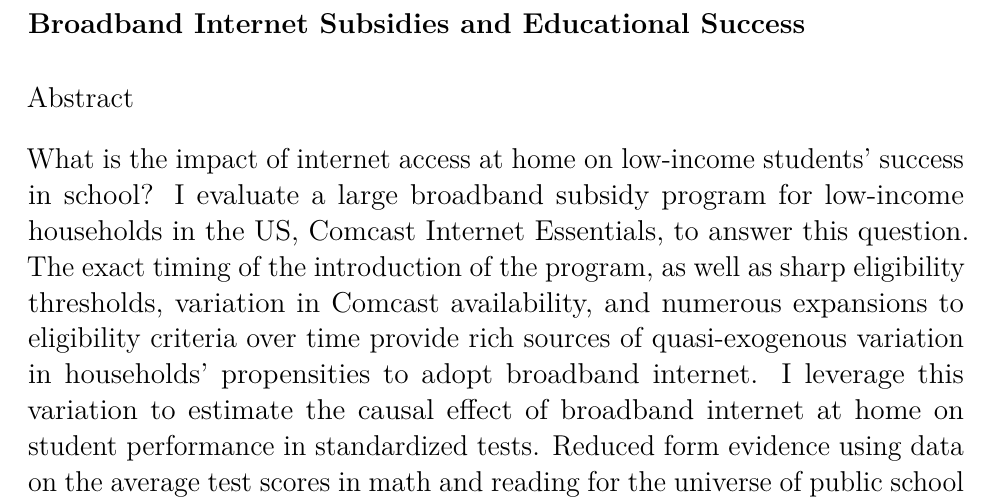
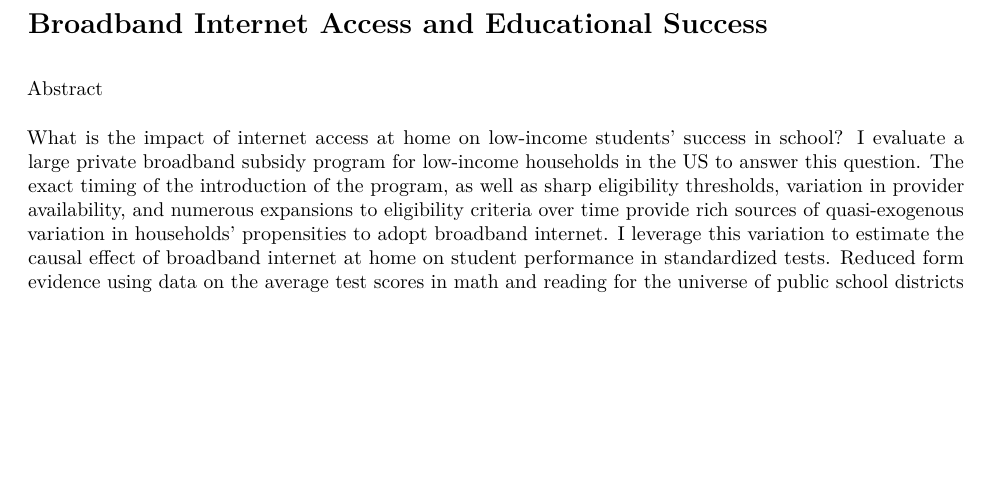
Before and after one commit to SarahEichm/saraheichmeyer.com, a LaTeX document (Abstract_BroadbandEducation.tex): part of the page, cut so that both start at the same text, the shorter picture padded with empty space. Compiled offline with pdfLaTeX.

Commit message:
fixed abstract

```diff
--- a/Abstract_BroadbandEducation.tex
+++ b/Abstract_BroadbandEducation.tex
@@ -46,14 +46,16 @@
 
 \usepackage[round]{natbib}
 
+\usepackage{xcolor}
+
 %%%%%%%%%%%%%%%%%%%%%%%%%%%%%%%%%%%%%%%%%%%%%%%%%%%%%%%%%%%%%%%%%%%%%%%%%%%%%%%
 % Here's where the document begins
 %
 \begin{document}
 
-\Large{\textbf{Broadband Internet Subsidies and Educational Success}}
+\Large{\textbf{Broadband Internet Access and Educational Success}}
 
-
+\small{ }
 
 %\end{flushright}
 %\end{minipage}
@@ -63,7 +65,12 @@
 
 \medskip
 
-What is the impact of internet access at home on low-income students' success in school? I evaluate a large broadband subsidy program for low-income households in the US, Comcast Internet Essentials, to answer this question. The exact timing of the introduction of the program, as well as sharp eligibility thresholds, variation in Comcast availability, and numerous expansions to eligibility criteria over time provide rich sources of quasi-exogenous variation in households' propensities to adopt broadband internet. I leverage this variation to estimate the causal effect of broadband internet at home on student performance in standardized tests. Reduced form evidence using data on the average test scores in math and reading for the universe of public school districts in the US suggests that broadband internet significantly improves reading skills, while having little impact on math skills. Effects are particularly pronounced for children from households where English is not the primary language.
+
+
+
+What is the impact of internet access at home on low-income students' success in school? I evaluate a large private broadband subsidy program for low-income households in the US to answer this question. The exact timing of the introduction of the program, as well as sharp eligibility thresholds, variation in provider availability, and numerous expansions to eligibility criteria over time provide rich sources of quasi-exogenous variation in households' propensities to adopt broadband internet. I leverage this variation to estimate the causal effect of broadband internet at home on student performance in standardized tests. Reduced form evidence using data on the average test scores in math and reading for the universe of public school districts in the US suggests that broadband internet significantly improves reading skills, while having little impact on math skills. Effects are particularly pronounced for children from households where English is not the primary language.
+
+\bigskip
 
 
 \end{document}
```
Also changed, not shown: Abstract_BroadbandEducation.pdf, 2 other files.
